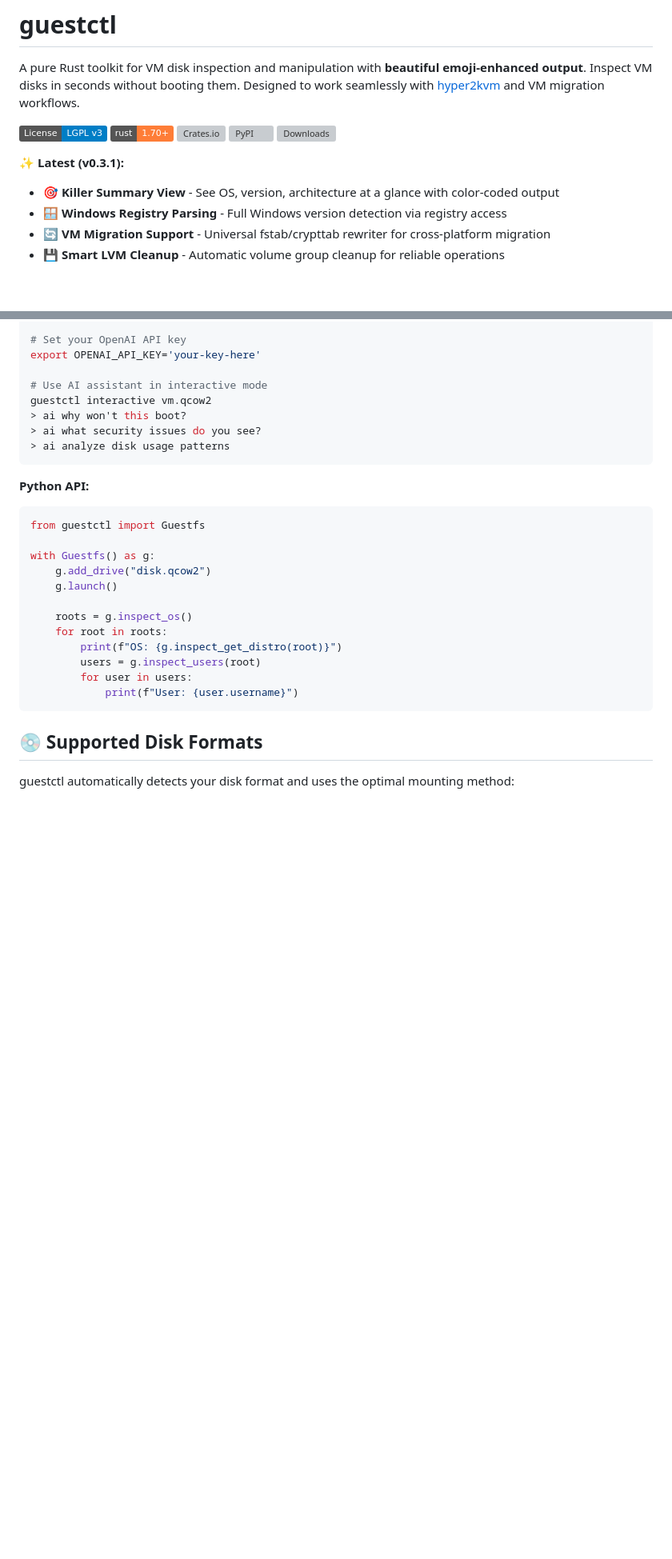
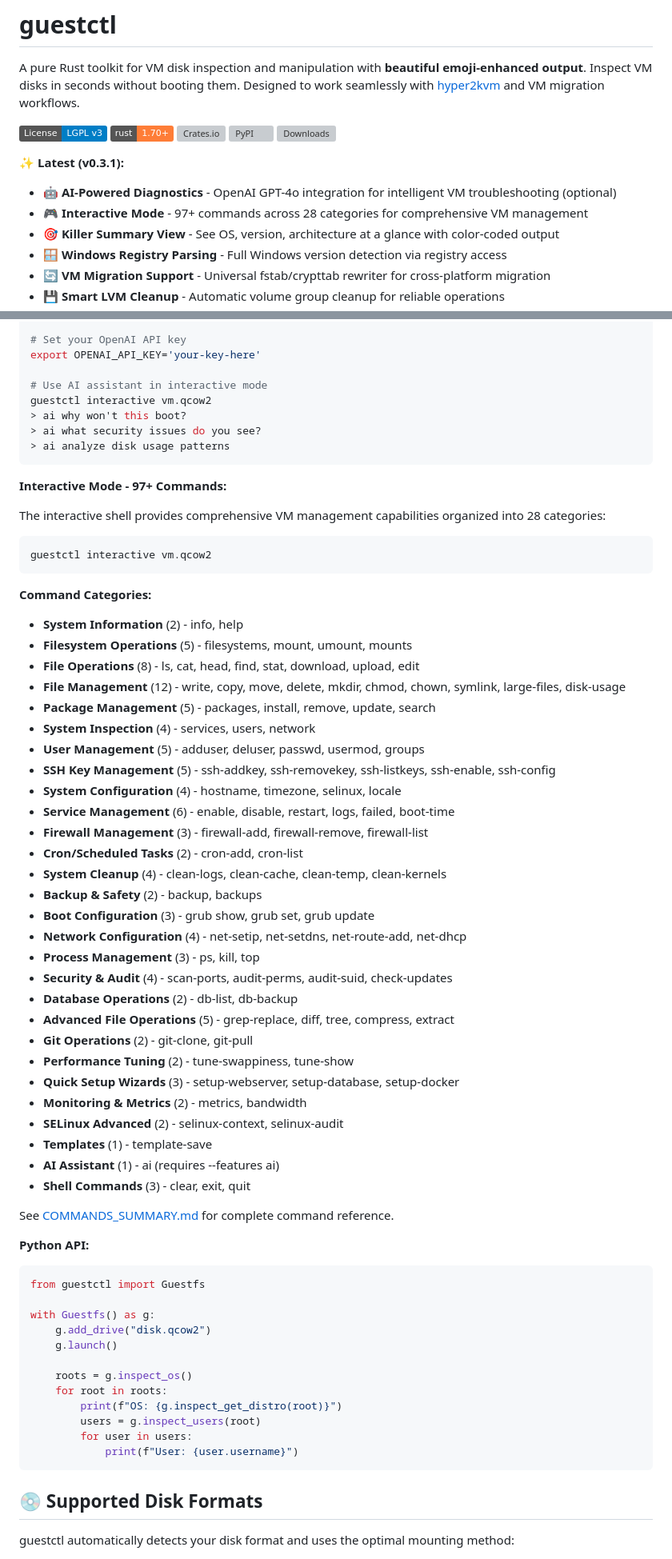
Before and after one commit to ssahani/guestkit, a Markdown page: README.md, 2 parts joined by grey strips. Shown at 80% size. Drawn GitHub-style; badges without logos; blank space fills up the shorter version; grey boxes are pictures that could not be loaded.

Commit message:
Enhance README with comprehensive AI and interactive mode documentation
Updates:
- Added AI-Powered Diagnostics and Interactive Mode to Latest features
- Created detailed Interactive Mode section with all 28 command categories
- Expanded AI features with context-aware diagnostics details
- Added interactive mode to Advanced CLI Features with full capabilities
- Listed interactive command in Available Commands section
- Added reference to COMMANDS_SUMMARY.md for complete command documentation

Documentation improvements:
- AI query examples and use cases
- Interactive mode features breakdown
- Command organization by category
- Tab completion and history features
- Direct VM modification capabilities

````diff
--- a/README.md
+++ b/README.md
@@ -9,6 +9,8 @@ A pure Rust toolkit for VM disk inspection and manipulation with **beautiful emo
 [![Downloads](https://pepy.tech/badge/guestctl)](https://pepy.tech/project/guestctl)
 
 **✨ Latest (v0.3.1):**
+- **🤖 AI-Powered Diagnostics** - OpenAI GPT-4o integration for intelligent VM troubleshooting (optional)
+- **🎮 Interactive Mode** - 97+ commands across 28 categories for comprehensive VM management
 - **🎯 Killer Summary View** - See OS, version, architecture at a glance with color-coded output
 - **🪟 Windows Registry Parsing** - Full Windows version detection via registry access
 - **🔄 VM Migration Support** - Universal fstab/crypttab rewriter for cross-platform migration
@@ -108,6 +110,46 @@ guestctl interactive vm.qcow2
 > ai what security issues do you see?
 > ai analyze disk usage patterns
 ```
+
+**Interactive Mode - 97+ Commands:**
+
+The interactive shell provides comprehensive VM management capabilities organized into 28 categories:
+
+```bash
+guestctl interactive vm.qcow2
+```
+
+**Command Categories:**
+- **System Information** (2) - info, help
+- **Filesystem Operations** (5) - filesystems, mount, umount, mounts
+- **File Operations** (8) - ls, cat, head, find, stat, download, upload, edit
+- **File Management** (12) - write, copy, move, delete, mkdir, chmod, chown, symlink, large-files, disk-usage
+- **Package Management** (5) - packages, install, remove, update, search
+- **System Inspection** (4) - services, users, network
+- **User Management** (5) - adduser, deluser, passwd, usermod, groups
+- **SSH Key Management** (5) - ssh-addkey, ssh-removekey, ssh-listkeys, ssh-enable, ssh-config
+- **System Configuration** (4) - hostname, timezone, selinux, locale
+- **Service Management** (6) - enable, disable, restart, logs, failed, boot-time
+- **Firewall Management** (3) - firewall-add, firewall-remove, firewall-list
+- **Cron/Scheduled Tasks** (2) - cron-add, cron-list
+- **System Cleanup** (4) - clean-logs, clean-cache, clean-temp, clean-kernels
+- **Backup & Safety** (2) - backup, backups
+- **Boot Configuration** (3) - grub show, grub set, grub update
+- **Network Configuration** (4) - net-setip, net-setdns, net-route-add, net-dhcp
+- **Process Management** (3) - ps, kill, top
+- **Security & Audit** (4) - scan-ports, audit-perms, audit-suid, check-updates
+- **Database Operations** (2) - db-list, db-backup
+- **Advanced File Operations** (5) - grep-replace, diff, tree, compress, extract
+- **Git Operations** (2) - git-clone, git-pull
+- **Performance Tuning** (2) - tune-swappiness, tune-show
+- **Quick Setup Wizards** (3) - setup-webserver, setup-database, setup-docker
+- **Monitoring & Metrics** (2) - metrics, bandwidth
+- **SELinux Advanced** (2) - selinux-context, selinux-audit
+- **Templates** (1) - template-save
+- **AI Assistant** (1) - ai (requires --features ai)
+- **Shell Commands** (3) - clear, exit, quit
+
+See [COMMANDS_SUMMARY.md](COMMANDS_SUMMARY.md) for complete command reference.
 
 **Python API:**
 ```python
````
Also changed, not shown: other parts of README.md (+18 -2 lines).
